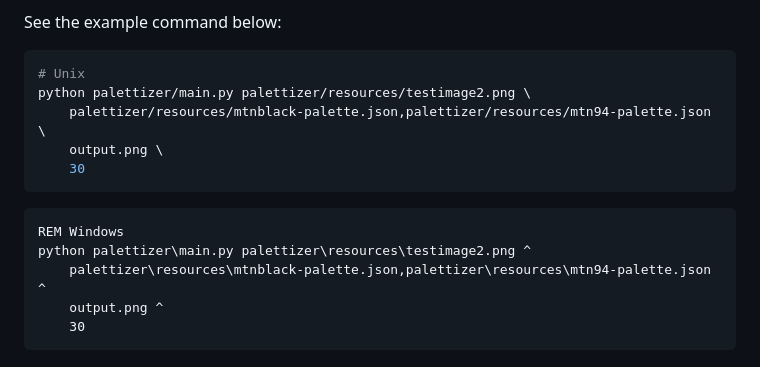
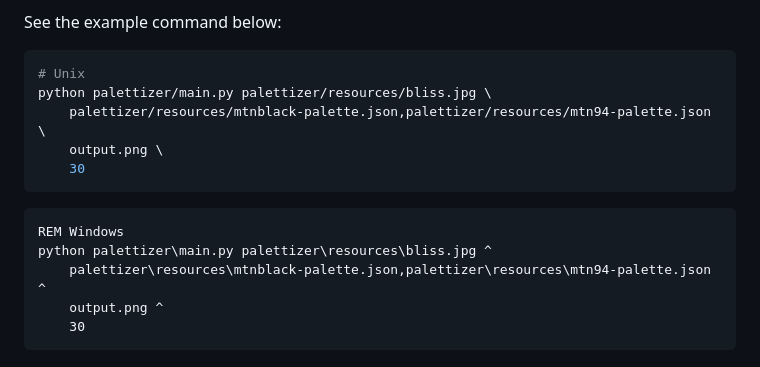
Before and after one commit to acdhound/palettizer, a Markdown page: README.md, the part around the change. Drawn GitHub-style.

Commit message:
replace sample images with bliss.jpg

````diff
--- a/README.md
+++ b/README.md
@@ -53,14 +53,14 @@ See the example command below:
 
 ```shell
 # Unix
-python palettizer/main.py palettizer/resources/testimage2.png \
+python palettizer/main.py palettizer/resources/bliss.jpg \
     palettizer/resources/mtnblack-palette.json,palettizer/resources/mtn94-palette.json \
     output.png \
     30
 ```
 ```cmd
 REM Windows
-python palettizer\main.py palettizer\resources\testimage2.png ^
+python palettizer\main.py palettizer\resources\bliss.jpg ^
     palettizer\resources\mtnblack-palette.json,palettizer\resources\mtn94-palette.json ^
     output.png ^
     30
````
Also changed, not shown: palettizer/resources/bliss.jpg (added), palettizer/resources/testimage2.png (deleted).
